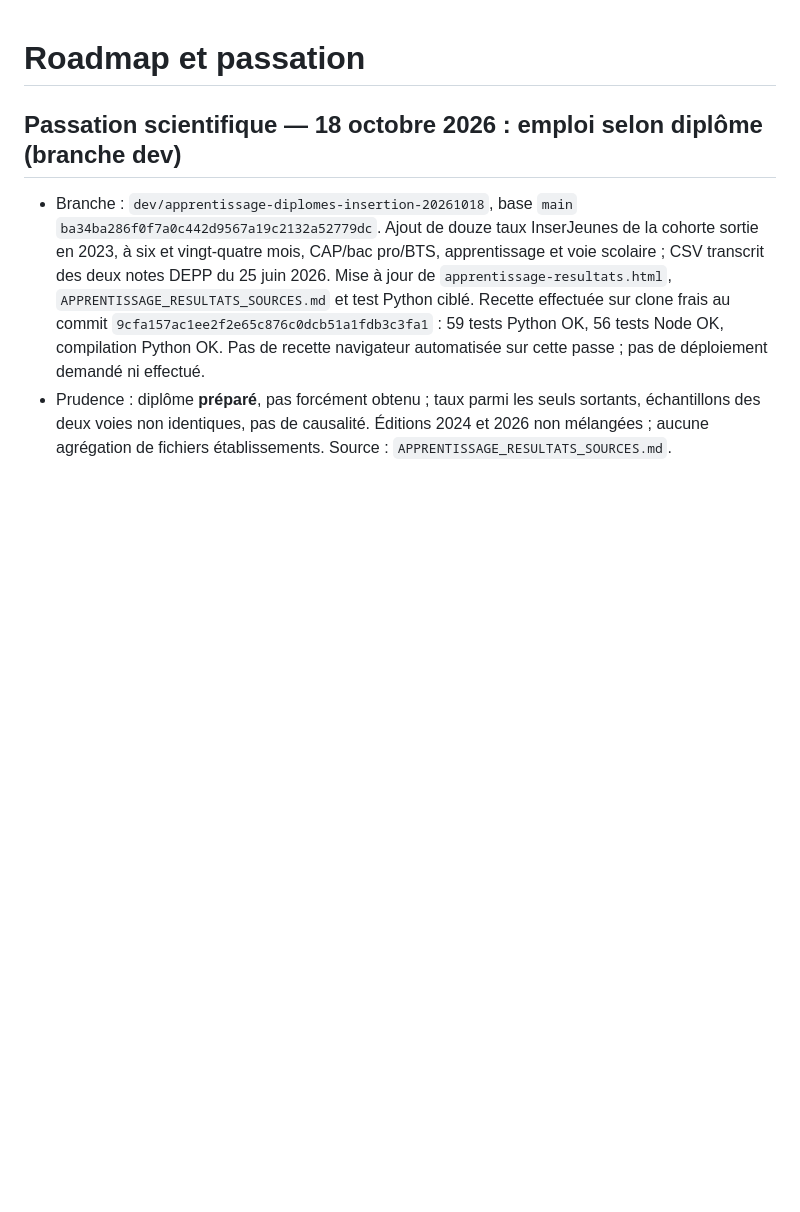
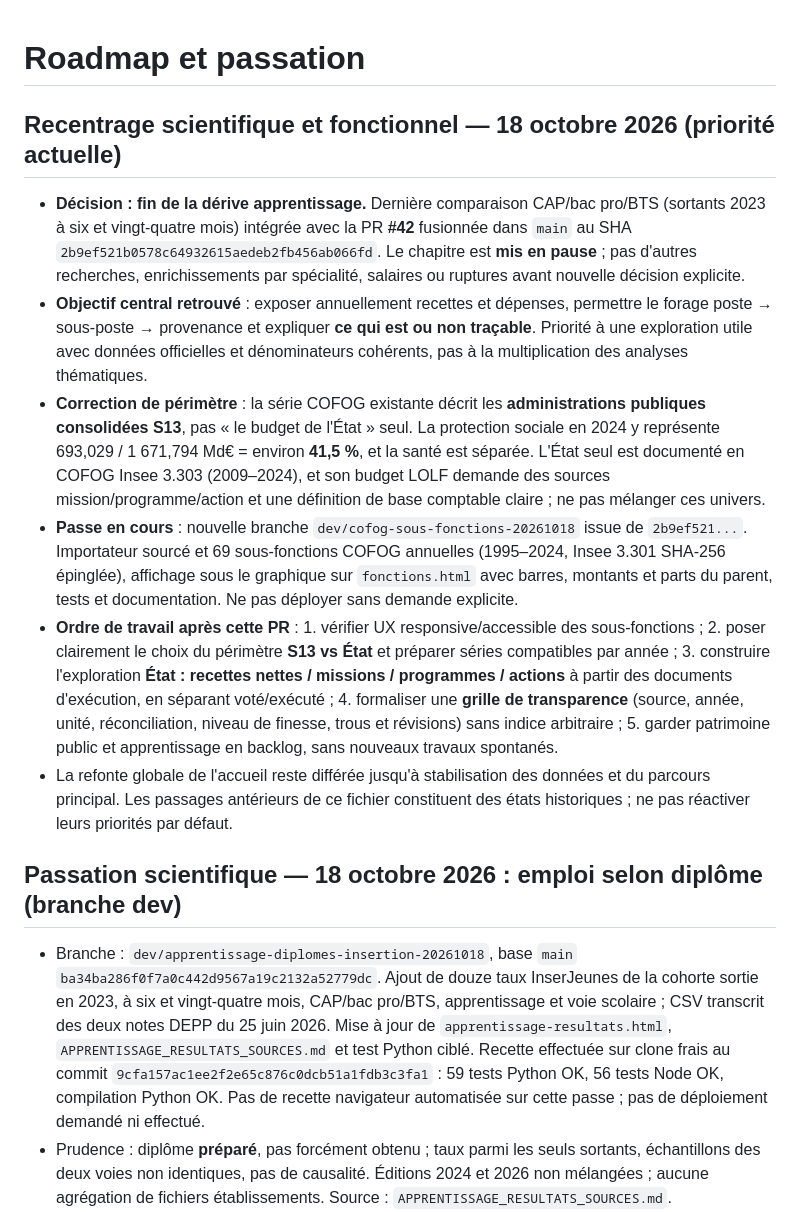
Before and after one commit to Kiwinokoto/budget_fr, a Markdown page: ROADMAP.md, the part around the change. GitHub-like rendering; blank space fills up the shorter version.

Commit message:
docs: recentrer budget_fr sur finances publiques, périmètres et drilldown COFOG

```diff
--- a/ROADMAP.md
+++ b/ROADMAP.md
@@ -1,4 +1,14 @@
 # Roadmap et passation
+
+## Recentrage scientifique et fonctionnel — 18 octobre 2026 (priorité actuelle)
+
+- **Décision : fin de la dérive apprentissage.** Dernière comparaison CAP/bac pro/BTS (sortants 2023 à six et vingt-quatre mois) intégrée avec la PR **#42** fusionnée dans `main` au SHA `2b9ef521b0578c64932615aedeb2fb456ab066fd`. Le chapitre est **mis en pause** ; pas d'autres recherches, enrichissements par spécialité, salaires ou ruptures avant nouvelle décision explicite.
+- **Objectif central retrouvé** : exposer annuellement recettes et dépenses, permettre le forage poste → sous-poste → provenance et expliquer **ce qui est ou non traçable**. Priorité à une exploration utile avec données officielles et dénominateurs cohérents, pas à la multiplication des analyses thématiques.
+- **Correction de périmètre** : la série COFOG existante décrit les **administrations publiques consolidées S13**, pas « le budget de l'État » seul. La protection sociale en 2024 y représente 693,029 / 1 671,794 Md€ = environ **41,5 %**, et la santé est séparée. L'État seul est documenté en COFOG Insee 3.303 (2009–2024), et son budget LOLF demande des sources mission/programme/action et une définition de base comptable claire ; ne pas mélanger ces univers.
+- **Passe en cours** : nouvelle branche `dev/cofog-sous-fonctions-20261018` issue de `2b9ef521...`. Importateur sourcé et 69 sous-fonctions COFOG annuelles (1995–2024, Insee 3.301 SHA-256 épinglée), affichage sous le graphique sur `fonctions.html` avec barres, montants et parts du parent, tests et documentation. Ne pas déployer sans demande explicite.
+- **Ordre de travail après cette PR** : 1. vérifier UX responsive/accessible des sous-fonctions ; 2. poser clairement le choix du périmètre **S13 vs État** et préparer séries compatibles par année ; 3. construire l'exploration **État : recettes nettes / missions / programmes / actions** à partir des documents d'exécution, en séparant voté/exécuté ; 4. formaliser une **grille de transparence** (source, année, unité, réconciliation, niveau de finesse, trous et révisions) sans indice arbitraire ; 5. garder patrimoine public et apprentissage en backlog, sans nouveaux travaux spontanés.
+- La refonte globale de l'accueil reste différée jusqu'à stabilisation des données et du parcours principal. Les passages antérieurs de ce fichier constituent des états historiques ; ne pas réactiver leurs priorités par défaut.
+
 
 ## Passation scientifique — 18 octobre 2026 : emploi selon diplôme (branche dev)
 
```
